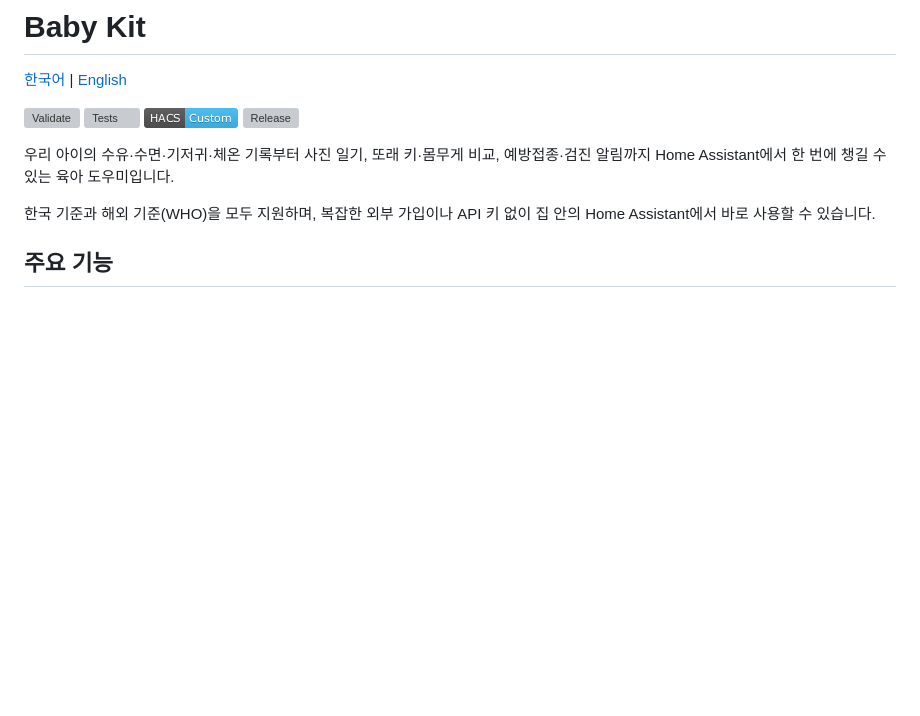
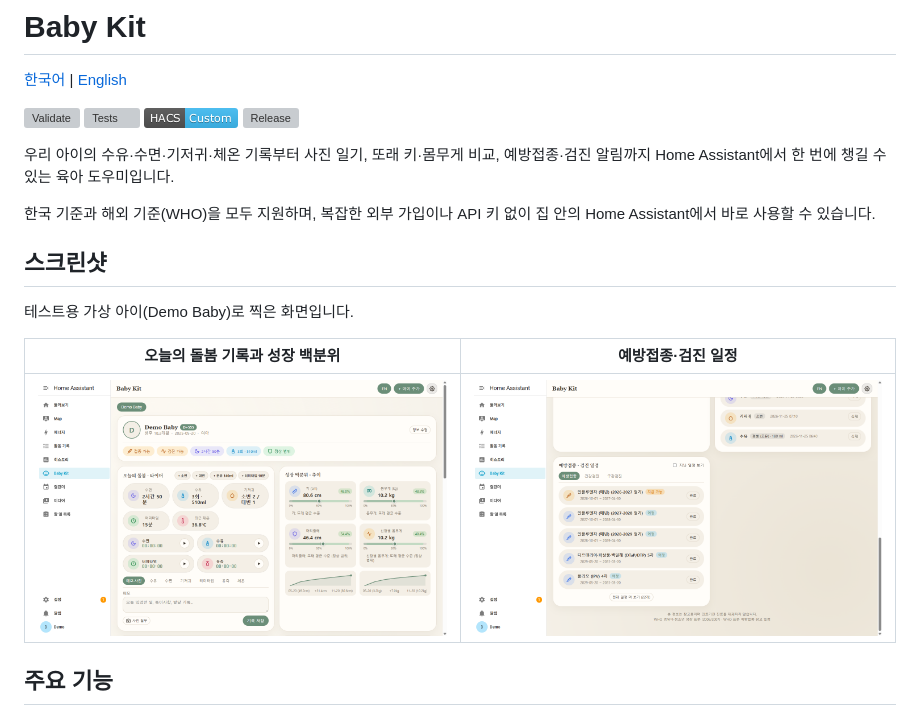
Before and after one commit to redchupa/kr_baby_kit, a Markdown page: README.md, the part around the change. GitHub-like rendering; pictures changed too: images/screenshots/panel-ko.png (added), images/screenshots/schedule-ko.png (added); blank space fills up the shorter version; grey boxes are pictures that could not be loaded.

Commit message:
docs: add panel screenshots taken with demo data
Co-Authored-By: Claude Opus 5.5 <noreply@anthropic.com>

```diff
--- a/README.md
+++ b/README.md
@@ -10,6 +10,14 @@
 우리 아이의 수유·수면·기저귀·체온 기록부터 사진 일기, 또래 키·몸무게 비교, 예방접종·검진 알림까지 Home Assistant에서 한 번에 챙길 수 있는 육아 도우미입니다.
 
 한국 기준과 해외 기준(WHO)을 모두 지원하며, 복잡한 외부 가입이나 API 키 없이 집 안의 Home Assistant에서 바로 사용할 수 있습니다.
+
+## 스크린샷
+
+테스트용 가상 아이(Demo Baby)로 찍은 화면입니다.
+
+| 오늘의 돌봄 기록과 성장 백분위 | 예방접종·검진 일정 |
+|:---:|:---:|
+| <img src="https://raw.githubusercontent.com/redchupa/kr_baby_kit/main/images/screenshots/panel-ko.png" alt="오늘의 돌봄 기록과 성장 백분위" width="100%"> | <img src="https://raw.githubusercontent.com/redchupa/kr_baby_kit/main/images/screenshots/schedule-ko.png" alt="예방접종·검진 일정" width="100%"> |
 
 ## 주요 기능
 
```
Also changed, not shown: README.en.md (+8 -0 lines), images/screenshots/panel-en.png (added), images/screenshots/schedule-en.png (added).
